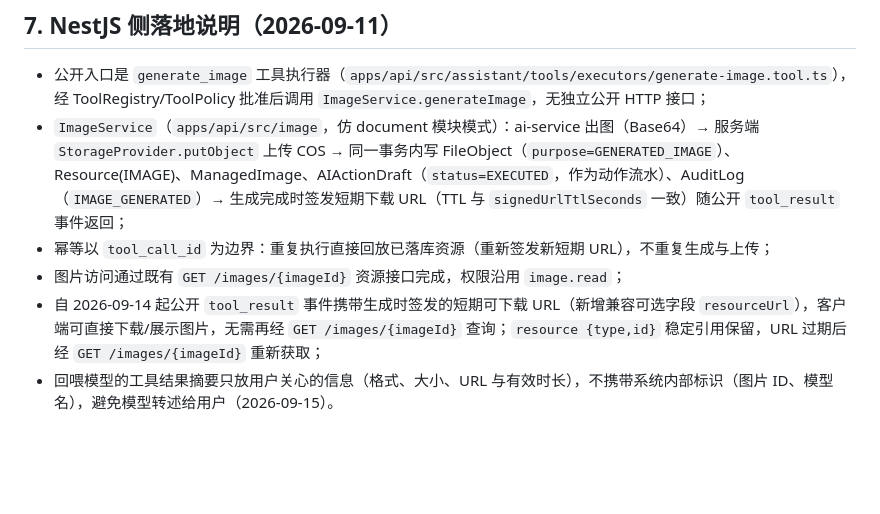
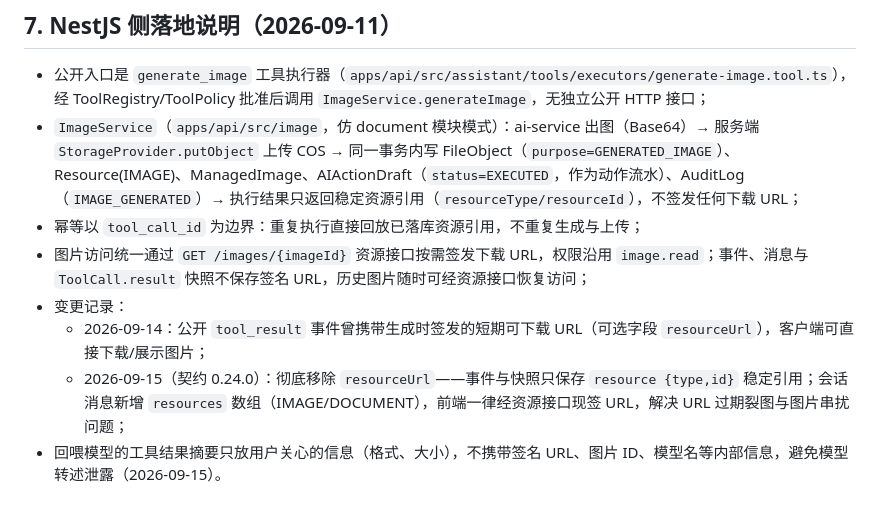
Before and after one commit to tubalong/cees_ai, a Markdown page: docs/architecture/image-generation.md, the part around the change. Drawn GitHub-style; blank space fills up the shorter version.

Commit message:
docs(api): 同步图片资源引用与工具失败语义的架构文档

```diff
--- a/docs/architecture/image-generation.md
+++ b/docs/architecture/image-generation.md
@@ -117,8 +117,10 @@ IMAGE_GEN_BACKUP_API_KEY=change_me
 ## 7. NestJS 侧落地说明（2026-09-11）
 
 - 公开入口是 `generate_image` 工具执行器（`apps/api/src/assistant/tools/executors/generate-image.tool.ts`），经 ToolRegistry/ToolPolicy 批准后调用 `ImageService.generateImage`，无独立公开 HTTP 接口；
-- `ImageService`（`apps/api/src/image`，仿 document 模块模式）：ai-service 出图（Base64）→ 服务端 `StorageProvider.putObject` 上传 COS → 同一事务内写 FileObject（`purpose=GENERATED_IMAGE`）、Resource(IMAGE)、ManagedImage、AIActionDraft（`status=EXECUTED`，作为动作流水）、AuditLog（`IMAGE_GENERATED`）→ 生成完成时签发短期下载 URL（TTL 与 `signedUrlTtlSeconds` 一致）随公开 `tool_result` 事件返回；
-- 幂等以 `tool_call_id` 为边界：重复执行直接回放已落库资源（重新签发新短期 URL），不重复生成与上传；
-- 图片访问通过既有 `GET /images/{imageId}` 资源接口完成，权限沿用 `image.read`；
-- 自 2026-09-14 起公开 `tool_result` 事件携带生成时签发的短期可下载 URL（新增兼容可选字段 `resourceUrl`），客户端可直接下载/展示图片，无需再经 `GET /images/{imageId}` 查询；`resource {type,id}` 稳定引用保留，URL 过期后经 `GET /images/{imageId}` 重新获取；
-- 回喂模型的工具结果摘要只放用户关心的信息（格式、大小、URL 与有效时长），不携带系统内部标识（图片 ID、模型名），避免模型转述给用户（2026-09-15）。
+- `ImageService`（`apps/api/src/image`，仿 document 模块模式）：ai-service 出图（Base64）→ 服务端 `StorageProvider.putObject` 上传 COS → 同一事务内写 FileObject（`purpose=GENERATED_IMAGE`）、Resource(IMAGE)、ManagedImage、AIActionDraft（`status=EXECUTED`，作为动作流水）、AuditLog（`IMAGE_GENERATED`）→ 执行结果只返回稳定资源引用（`resourceType/resourceId`），不签发任何下载 URL；
+- 幂等以 `tool_call_id` 为边界：重复执行直接回放已落库资源引用，不重复生成与上传；
+- 图片访问统一通过 `GET /images/{imageId}` 资源接口按需签发下载 URL，权限沿用 `image.read`；事件、消息与 `ToolCall.result` 快照不保存签名 URL，历史图片随时可经资源接口恢复访问；
+- 变更记录：
+  - 2026-09-14：公开 `tool_result` 事件曾携带生成时签发的短期可下载 URL（可选字段 `resourceUrl`），客户端可直接下载/展示图片；
+  - 2026-09-15（契约 0.24.0）：彻底移除 `resourceUrl`——事件与快照只保存 `resource {type,id}` 稳定引用；会话消息新增 `resources` 数组（IMAGE/DOCUMENT），前端一律经资源接口现签 URL，解决 URL 过期裂图与图片串扰问题；
+- 回喂模型的工具结果摘要只放用户关心的信息（格式、大小），不携带签名 URL、图片 ID、模型名等内部信息，避免模型转述泄露（2026-09-15）。
```
Also changed, not shown: docs/architecture/assistant-tool-loop.md (+2 -1 lines).
